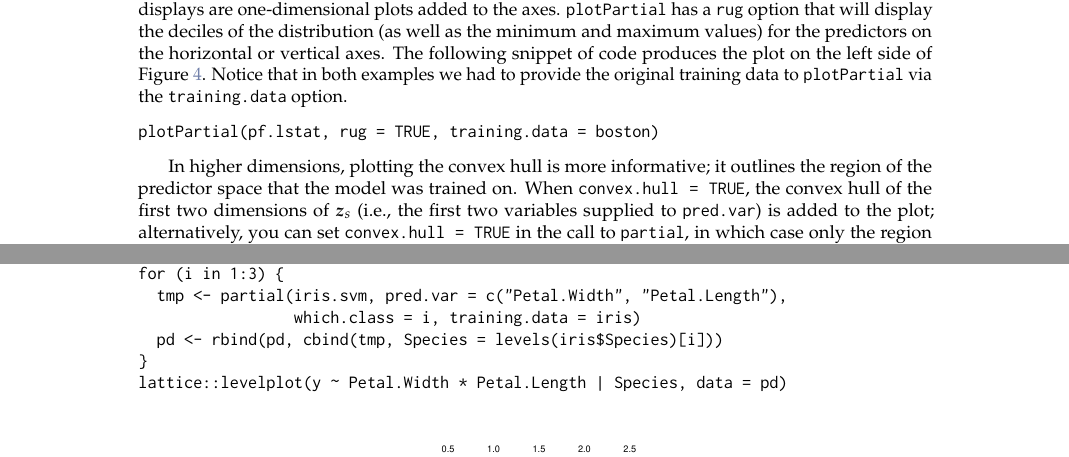
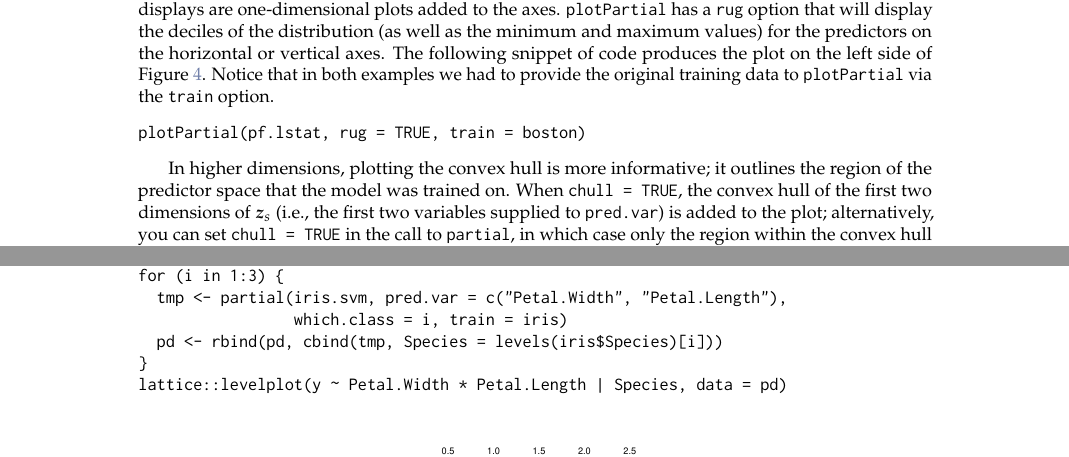
Before and after one commit to guangyuan/pdp, a LaTeX document (manuscript/RJwrapper.tex, which reads manuscript/greenwell.tex): two parts of pages 5 and 7 of 9, joined at a grey line, cut so that both start at the same text. Compiled offline with pdfLaTeX.

Commit message:
minor tweaks

```diff
--- a/manuscript/greenwell.tex
+++ b/manuscript/greenwell.tex
@@ -176,10 +176,10 @@ plotPartial(pd.lstat.rm, contour = FALSE, zlab = "cmedv", drape = TRUE,
 %%%%%%%%%%%%%%%%%%%%%%%%%%%%%%%%%%%%%%%%%%%%%%%%%%%%%%%%%%%%%%%%%%%%%%%%%%%%%%%%
 \subsection{Avoiding extrapolation}
 
-There are few ways to mitigate the risk of extrapolation in PDPs: rug displays and convex hulls. Rug displays are one-dimensional plots added to the axes. \code{plotPartial} has a \code{rug} option that will display the deciles of the distribution (as well as the minimum and maximum values) for the predictors on the horizontal or vertical axes. The following snippet of code produces the plot on the left side of Figure~\ref{fig:partial_extrap}. Notice that in both examples we had to provide the original training data to \code{plotPartial} via the \code{training.data} option.
+There are few ways to mitigate the risk of extrapolation in PDPs: rug displays and convex hulls. Rug displays are one-dimensional plots added to the axes. \code{plotPartial} has a \code{rug} option that will display the deciles of the distribution (as well as the minimum and maximum values) for the predictors on the horizontal or vertical axes. The following snippet of code produces the plot on the left side of Figure~\ref{fig:partial_extrap}. Notice that in both examples we had to provide the original training data to \code{plotPartial} via the \code{train} option.
 \begin{example}
-plotPartial(pf.lstat, rug = TRUE, training.data = boston)
+plotPartial(pf.lstat, rug = TRUE, train = boston)
 \end{example}
 
-In higher dimensions, plotting the convex hull is more informative; it outlines the region of the predictor space that the model was trained on. When \code{convex.hull = TRUE}, the convex hull of the first two dimensions of $\boldsymbol{z}_s$ (i.e., the first two variables supplied to \code{pred.var}) is added to the plot; alternatively, you can set \code{convex.hull = TRUE} in the call to \code{partial}, in which case only the region within the convex hull of the first two variables is plotted. Over interpreting the partial dependence plot outside of this region can be dangerous. The right two displays in Figure~\ref{fig:partial_extrap} were produced, respectively, using:
+In higher dimensions, plotting the convex hull is more informative; it outlines the region of the predictor space that the model was trained on. When \code{chull = TRUE}, the convex hull of the first two dimensions of $\boldsymbol{z}_s$ (i.e., the first two variables supplied to \code{pred.var}) is added to the plot; alternatively, you can set \code{chull = TRUE} in the call to \code{partial}, in which case only the region within the convex hull of the first two variables is plotted. Over interpreting the partial dependence plot outside of this region can be dangerous. The right two displays in Figure~\ref{fig:partial_extrap} were produced, respectively, using:
 \begin{example}
@@ -255,7 +255,7 @@ Next, we plot the partial dependence of \code{Species} on both \code{Petal.Width
 pd <- NULL
 for (i in 1:3) {
   tmp <- partial(iris.svm, pred.var = c("Petal.Width", "Petal.Length"),
-                 which.class = i, training.data = iris)
+                 which.class = i, train = iris)
   pd <- rbind(pd, cbind(tmp, Species = levels(iris$Species)[i]))
 }
 lattice::levelplot(y ~ Petal.Width * Petal.Length | Species, data = pd)
```
Also changed, not shown: README.md, manuscript/RJwrapper.pdf, manuscript/boston_rf_vimp.pdf, manuscript/partial_extrap.pdf, manuscript/partial_iris_svm.pdf, manuscript/partial_manual.pdf, manuscript/partial_par.pdf, manuscript/pd_lstat.pdf, manuscript/pd_lstat_rm.pdf, manuscript/greenwell.tex (4 more changed lines), 10 other files.
